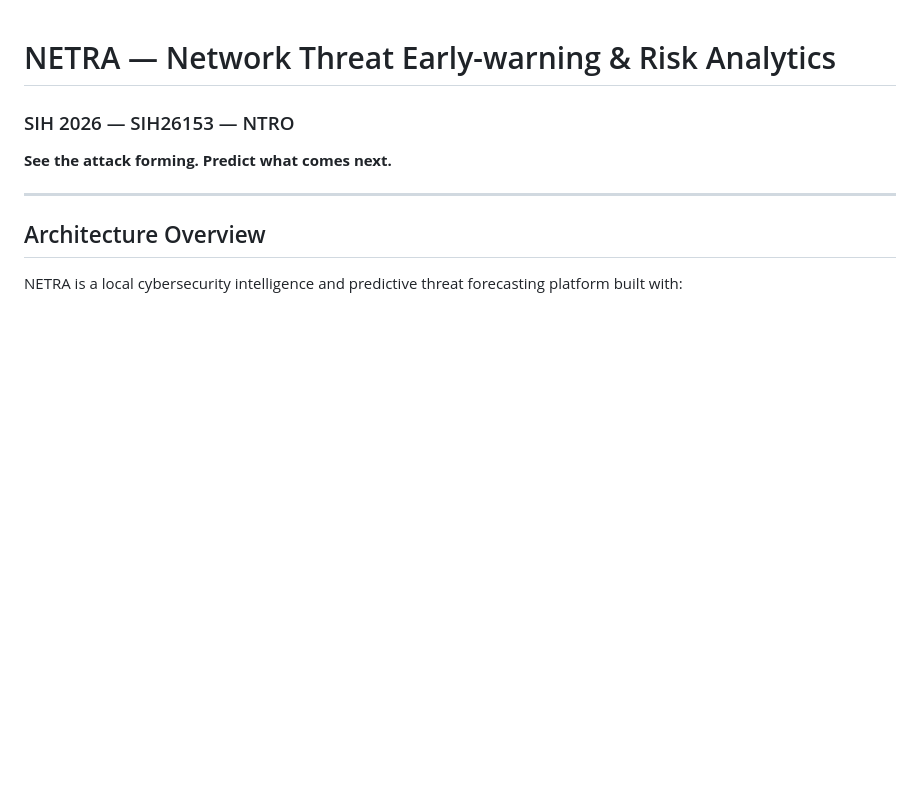
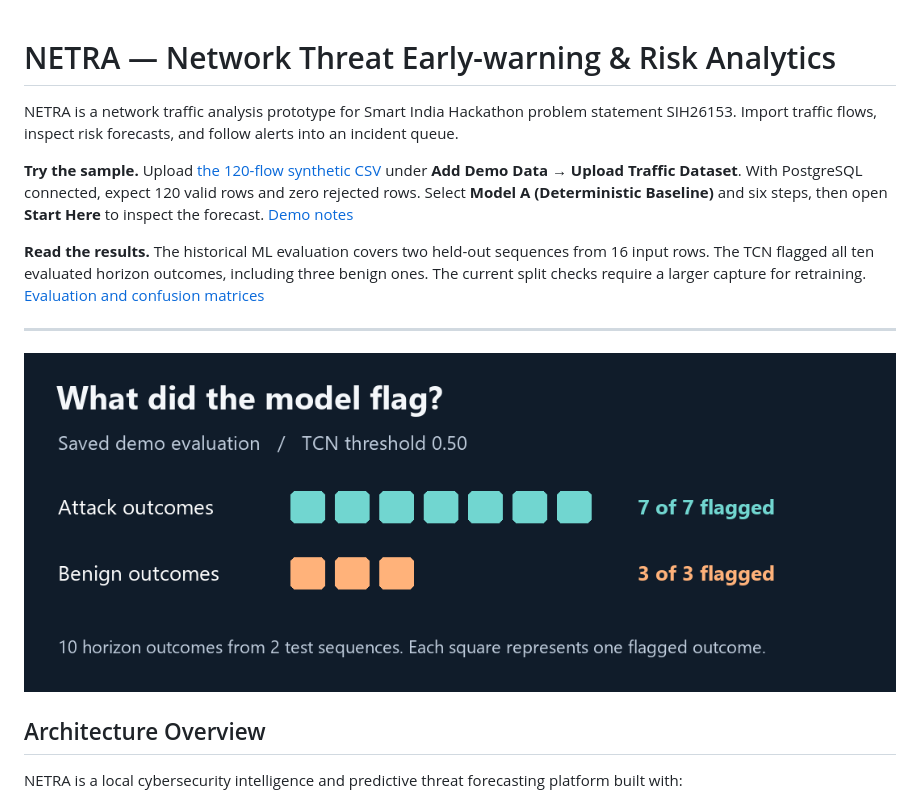
Before and after one commit to herog6359-max/NETRA-Network-Threat-Analytics, a Markdown page: README.md, the part around one of its changes. GitHub-like rendering; pictures changed too: docs/sample-evaluation.png (added); blank space fills up the shorter version.

```diff
--- a/README.md
+++ b/README.md
@@ -1,8 +1,13 @@
 # NETRA — Network Threat Early-warning & Risk Analytics
-### SIH 2026 — SIH26153 — NTRO
-**See the attack forming. Predict what comes next.**
+NETRA is a network traffic analysis prototype for Smart India Hackathon problem statement SIH26153. Import traffic flows, inspect risk forecasts, and follow alerts into an incident queue.
+
+**Try the sample.** Upload [the 120-flow synthetic CSV](datasets/DEMO_UPLOAD_ATTACK.csv) under **Add Demo Data → Upload Traffic Dataset**. With PostgreSQL connected, expect 120 valid rows and zero rejected rows. Select **Model A (Deterministic Baseline)** and six steps, then open **Start Here** to inspect the forecast. [Demo notes](datasets/DEMO_UPLOAD_README.md)
+
+**Read the results.** The historical ML evaluation covers two held-out sequences from 16 input rows. The TCN flagged all ten evaluated horizon outcomes, including three benign ones. The current split checks require a larger capture for retraining. [Evaluation and confusion matrices](docs/STAGE5_EVALUATION.md)
 
 ---
+
+![Seven of seven attack outcomes and three of three benign outcomes flagged in the archived sample evaluation.](docs/sample-evaluation.png)
 
 ## Architecture Overview
 
```
Also changed, not shown: other parts of README.md (+8 -6 lines), docs/POSTGRES_SETUP.md (+3 -2 lines), docs/STAGE5_EVALUATION.md (+11 -23 lines), 9 other files.
